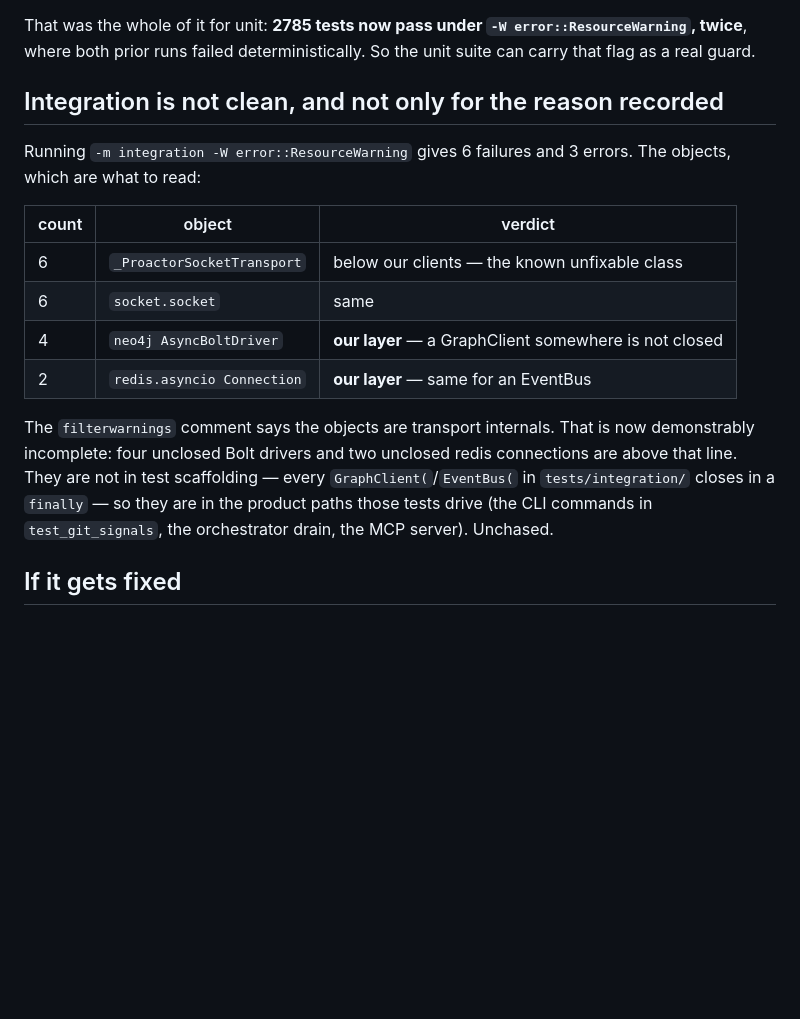
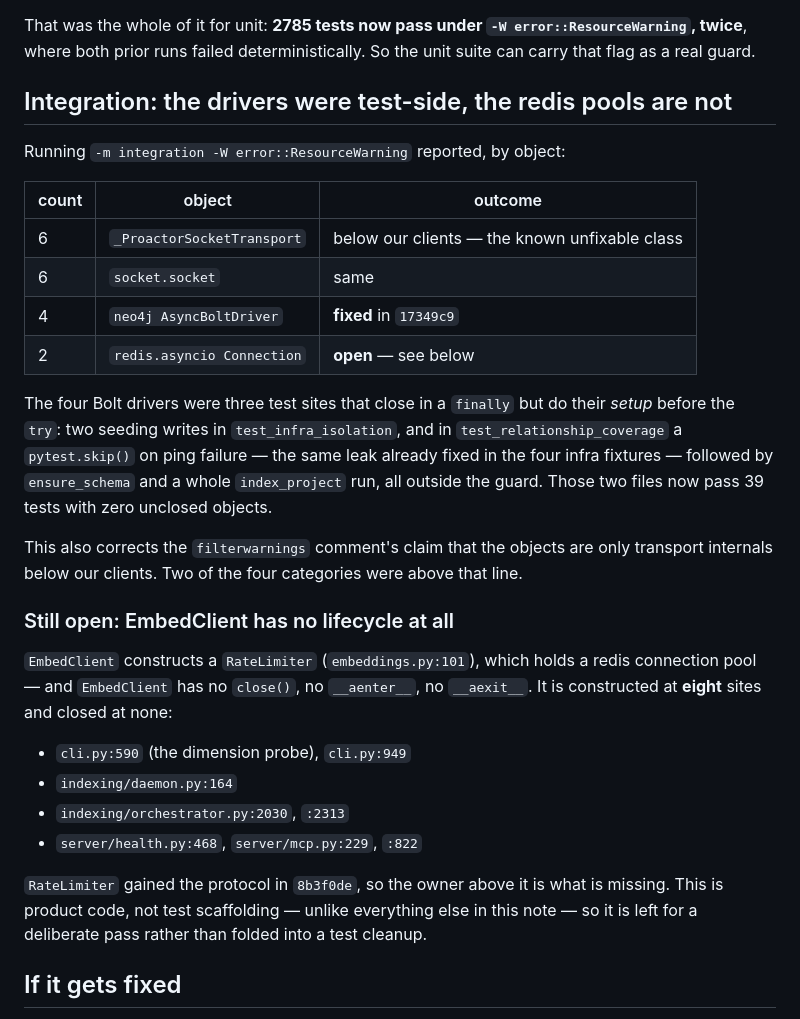
Before and after one commit to SerPeter/code-atlas, a Markdown page: wiki/inbox/aiosqlite-thread-warning-flake.md, the part around the change. GitHub-like rendering; blank space fills up the shorter version.

Commit message:
docs(wiki): close out the driver leaks, record the EmbedClient one
The four unclosed AsyncBoltDrivers were test-side and are fixed. The two unclosed
redis connections are not: EmbedClient builds a RateLimiter that holds a pool and
has no close(), no __aenter__ and no __aexit__, at eight construction sites across
cli, daemon, orchestrator, health and mcp.

RateLimiter itself gained the protocol earlier in this session, so what is missing
is the owner above it. That is product code rather than test scaffolding, so the
note names the eight sites and leaves the pass to be taken deliberately.

Claude-Session: https://claude.ai/code/session_01Eyts99eYWYibZgT4ffracw

```diff
--- a/wiki/inbox/aiosqlite-thread-warning-flake.md
+++ b/wiki/inbox/aiosqlite-thread-warning-flake.md
@@ -40,21 +40,38 @@ either, so a live aiosqlite connection was abandoned on every run. Fixed in `d59
 That was the whole of it for unit: **2785 tests now pass under `-W error::ResourceWarning`, twice**, where both prior
 runs failed deterministically. So the unit suite can carry that flag as a real guard.
 
-## Integration is not clean, and not only for the reason recorded
+## Integration: the drivers were test-side, the redis pools are not
 
-Running `-m integration -W error::ResourceWarning` gives 6 failures and 3 errors. The objects, which are what to read:
+Running `-m integration -W error::ResourceWarning` reported, by object:
 
-| count | object                     | verdict                                               |
-| ----- | -------------------------- | ----------------------------------------------------- |
-| 6     | `_ProactorSocketTransport` | below our clients — the known unfixable class         |
-| 6     | `socket.socket`            | same                                                  |
-| 4     | `neo4j AsyncBoltDriver`    | **our layer** — a GraphClient somewhere is not closed |
-| 2     | `redis.asyncio Connection` | **our layer** — same for an EventBus                  |
+| count | object                     | outcome                                       |
+| ----- | -------------------------- | --------------------------------------------- |
+| 6     | `_ProactorSocketTransport` | below our clients — the known unfixable class |
+| 6     | `socket.socket`            | same                                          |
+| 4     | `neo4j AsyncBoltDriver`    | **fixed** in `17349c9`                        |
+| 2     | `redis.asyncio Connection` | **open** — see below                          |
 
-The `filterwarnings` comment says the objects are transport internals. That is now demonstrably incomplete: four
-unclosed Bolt drivers and two unclosed redis connections are above that line. They are not in test scaffolding — every
-`GraphClient(`/`EventBus(` in `tests/integration/` closes in a `finally` — so they are in the product paths those tests
-drive (the CLI commands in `test_git_signals`, the orchestrator drain, the MCP server). Unchased.
+The four Bolt drivers were three test sites that close in a `finally` but do their _setup_ before the `try`: two seeding
+writes in `test_infra_isolation`, and in `test_relationship_coverage` a `pytest.skip()` on ping failure — the same leak
+already fixed in the four infra fixtures — followed by `ensure_schema` and a whole `index_project` run, all outside the
+guard. Those two files now pass 39 tests with zero unclosed objects.
+
+This also corrects the `filterwarnings` comment's claim that the objects are only transport internals below our clients.
+Two of the four categories were above that line.
+
+### Still open: EmbedClient has no lifecycle at all
+
+`EmbedClient` constructs a `RateLimiter` (`embeddings.py:101`), which holds a redis connection pool — and `EmbedClient`
+has no `close()`, no `__aenter__`, no `__aexit__`. It is constructed at **eight** sites and closed at none:
+
+- `cli.py:590` (the dimension probe), `cli.py:949`
+- `indexing/daemon.py:164`
+- `indexing/orchestrator.py:2030`, `:2313`
+- `server/health.py:468`, `server/mcp.py:229`, `:822`
+
+`RateLimiter` gained the protocol in `8b3f0de`, so the owner above it is what is missing. This is product code, not test
+scaffolding — unlike everything else in this note — so it is left for a deliberate pass rather than folded into a test
+cleanup.
 
 ## If it gets fixed
 
```
